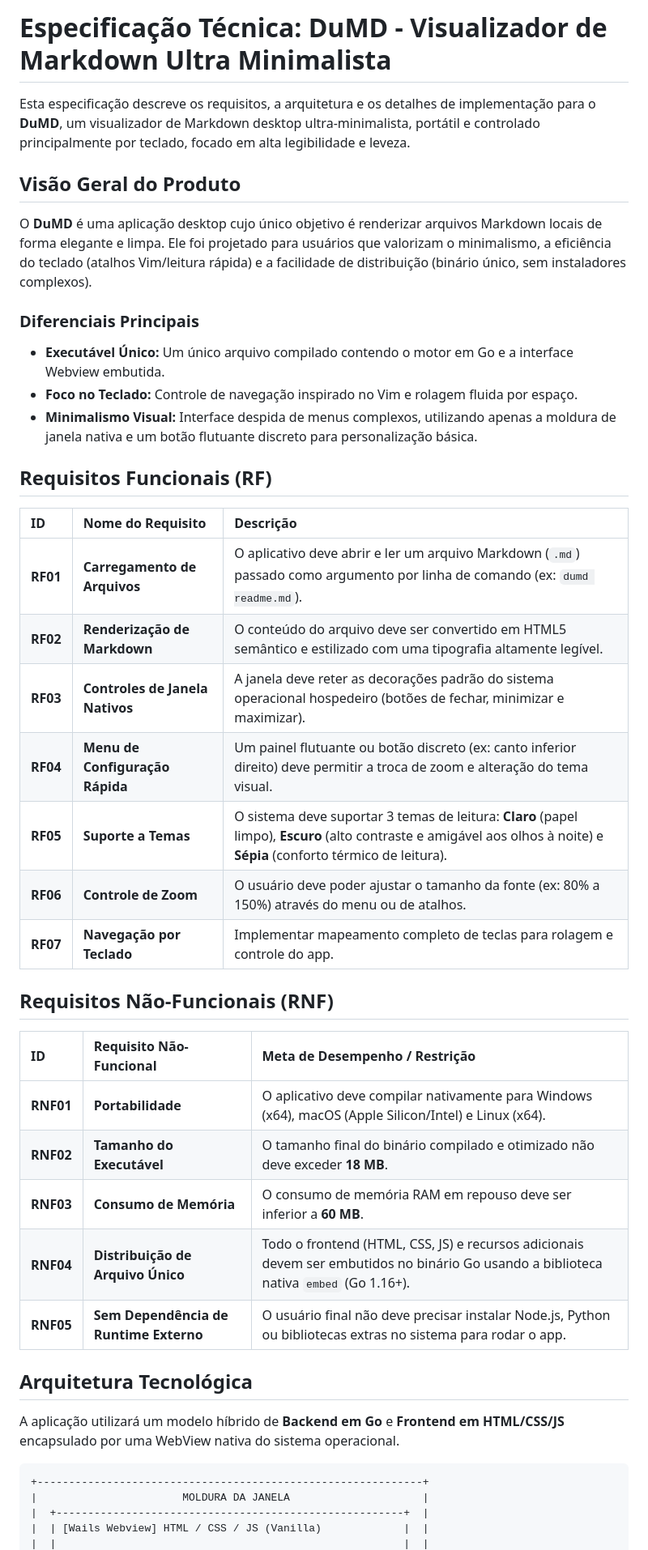
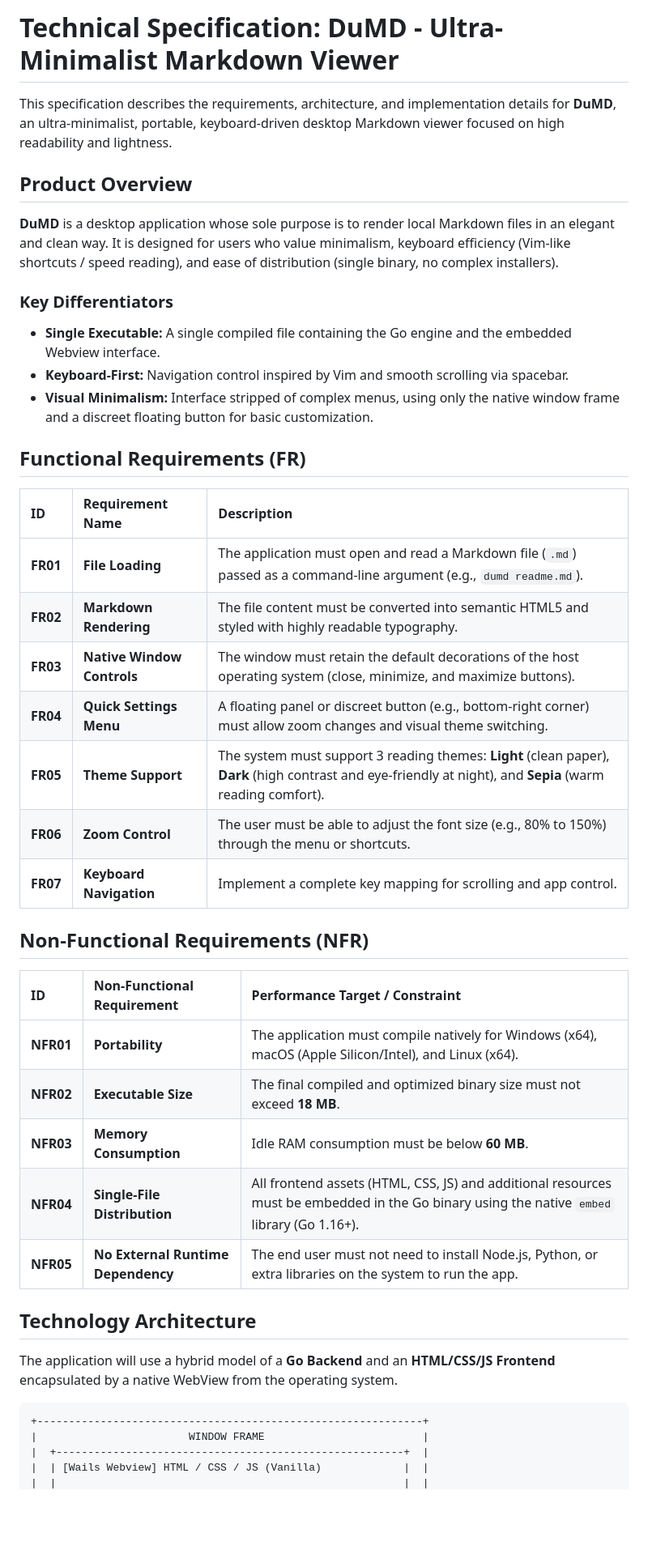
Before and after one commit to ebdonato/dumd, a Markdown page: docs/spec.md, the part around one of its changes. Shown at 81% size. Rendered like a GitHub page; blank space fills up the shorter version.

````diff
--- a/docs/spec.md
+++ b/docs/spec.md
@@ -1,46 +1,46 @@
-# Especificação Técnica: DuMD - Visualizador de Markdown Ultra Minimalista
+# Technical Specification: DuMD - Ultra-Minimalist Markdown Viewer
 
-Esta especificação descreve os requisitos, a arquitetura e os detalhes de implementação para o **DuMD**, um visualizador de Markdown desktop ultra-minimalista, portátil e controlado principalmente por teclado, focado em alta legibilidade e leveza.
+This specification describes the requirements, architecture, and implementation details for **DuMD**, an ultra-minimalist, portable, keyboard-driven desktop Markdown viewer focused on high readability and lightness.
 
-## Visão Geral do Produto
+## Product Overview
 
-O **DuMD** é uma aplicação desktop cujo único objetivo é renderizar arquivos Markdown locais de forma elegante e limpa. Ele foi projetado para usuários que valorizam o minimalismo, a eficiência do teclado (atalhos Vim/leitura rápida) e a facilidade de distribuição (binário único, sem instaladores complexos).
+**DuMD** is a desktop application whose sole purpose is to render local Markdown files in an elegant and clean way. It is designed for users who value minimalism, keyboard efficiency (Vim-like shortcuts / speed reading), and ease of distribution (single binary, no complex installers).
 
-### Diferenciais Principais
+### Key Differentiators
 
-- **Executável Único:** Um único arquivo compilado contendo o motor em Go e a interface Webview embutida.
-- **Foco no Teclado:** Controle de navegação inspirado no Vim e rolagem fluida por espaço.
-- **Minimalismo Visual:** Interface despida de menus complexos, utilizando apenas a moldura de janela nativa e um botão flutuante discreto para personalização básica.
+- **Single Executable:** A single compiled file containing the Go engine and the embedded Webview interface.
+- **Keyboard-First:** Navigation control inspired by Vim and smooth scrolling via spacebar.
+- **Visual Minimalism:** Interface stripped of complex menus, using only the native window frame and a discreet floating button for basic customization.
 
-## Requisitos Funcionais (RF)
+## Functional Requirements (FR)
 
-| ID       | Nome do Requisito               | Descrição                                                                                                                                                                |
-| :------- | :------------------------------ | :----------------------------------------------------------------------------------------------------------------------------------------------------------------------- |
-| **RF01** | **Carregamento de Arquivos**    | O aplicativo deve abrir e ler um arquivo Markdown (`.md`) passado como argumento por linha de comando (ex: `dumd readme.md`).                                          |
-| **RF02** | **Renderização de Markdown**    | O conteúdo do arquivo deve ser convertido em HTML5 semântico e estilizado com uma tipografia altamente legível.                                                          |
-| **RF03** | **Controles de Janela Nativos** | A janela deve reter as decorações padrão do sistema operacional hospedeiro (botões de fechar, minimizar e maximizar).                                                    |
-| **RF04** | **Menu de Configuração Rápida** | Um painel flutuante ou botão discreto (ex: canto inferior direito) deve permitir a troca de zoom e alteração do tema visual.                                             |
-| **RF05** | **Suporte a Temas**             | O sistema deve suportar 3 temas de leitura: **Claro** (papel limpo), **Escuro** (alto contraste e amigável aos olhos à noite) e **Sépia** (conforto térmico de leitura). |
-| **RF06** | **Controle de Zoom**            | O usuário deve poder ajustar o tamanho da fonte (ex: 80% a 150%) através do menu ou de atalhos.                                                                          |
-| **RF07** | **Navegação por Teclado**       | Implementar mapeamento completo de teclas para rolagem e controle do app.                                                                                                |
+| ID       | Requirement Name           | Description                                                                                                                                                  |
+| :------- | :------------------------- | :----------------------------------------------------------------------------------------------------------------------------------------------------------- |
+| **FR01** | **File Loading**           | The application must open and read a Markdown file (`.md`) passed as a command-line argument (e.g., `dumd readme.md`).                                       |
+| **FR02** | **Markdown Rendering**     | The file content must be converted into semantic HTML5 and styled with highly readable typography.                                                           |
+| **FR03** | **Native Window Controls** | The window must retain the default decorations of the host operating system (close, minimize, and maximize buttons).                                         |
+| **FR04** | **Quick Settings Menu**    | A floating panel or discreet button (e.g., bottom-right corner) must allow zoom changes and visual theme switching.                                          |
+| **FR05** | **Theme Support**          | The system must support 3 reading themes: **Light** (clean paper), **Dark** (high contrast and eye-friendly at night), and **Sepia** (warm reading comfort). |
+| **FR06** | **Zoom Control**           | The user must be able to adjust the font size (e.g., 80% to 150%) through the menu or shortcuts.                                                             |
+| **FR07** | **Keyboard Navigation**    | Implement a complete key mapping for scrolling and app control.                                                                                              |
 
-## Requisitos Não-Funcionais (RNF)
+## Non-Functional Requirements (NFR)
 
-| ID        | Requisito Não-Funcional                | Meta de Desempenho / Restrição                                                                                                        |
-| :-------- | :------------------------------------- | :------------------------------------------------------------------------------------------------------------------------------------ |
-| **RNF01** | **Portabilidade**                      | O aplicativo deve compilar nativamente para Windows (x64), macOS (Apple Silicon/Intel) e Linux (x64).                                 |
-| **RNF02** | **Tamanho do Executável**              | O tamanho final do binário compilado e otimizado não deve exceder **18 MB**.                                                          |
-| **RNF03** | **Consumo de Memória**                 | O consumo de memória RAM em repouso deve ser inferior a **60 MB**.                                                                    |
-| **RNF04** | **Distribuição de Arquivo Único**      | Todo o frontend (HTML, CSS, JS) e recursos adicionais devem ser embutidos no binário Go usando a biblioteca nativa `embed` (Go 1.16+).|
-| **RNF05** | **Sem Dependência de Runtime Externo** | O usuário final não deve precisar instalar Node.js, Python ou bibliotecas extras no sistema para rodar o app.                         |
+| ID        | Non-Functional Requirement         | Performance Target / Constraint                                                                                                             |
+| :-------- | :--------------------------------- | :------------------------------------------------------------------------------------------------------------------------------------------ |
+| **NFR01** | **Portability**                    | The application must compile natively for Windows (x64), macOS (Apple Silicon/Intel), and Linux (x64).                                      |
+| **NFR02** | **Executable Size**                | The final compiled and optimized binary size must not exceed **18 MB**.                                                                     |
+| **NFR03** | **Memory Consumption**             | Idle RAM consumption must be below **60 MB**.                                                                                               |
+| **NFR04** | **Single-File Distribution**       | All frontend assets (HTML, CSS, JS) and additional resources must be embedded in the Go binary using the native `embed` library (Go 1.16+). |
+| **NFR05** | **No External Runtime Dependency** | The end user must not need to install Node.js, Python, or extra libraries on the system to run the app.                                     |
 
-## Arquitetura Tecnológica
+## Technology Architecture
 
-A aplicação utilizará um modelo híbrido de **Backend em Go** e **Frontend em HTML/CSS/JS** encapsulado por uma WebView nativa do sistema operacional.
+The application will use a hybrid model of a **Go Backend** and an **HTML/CSS/JS Frontend** encapsulated by a native WebView from the operating system.
 
 ```text
 +-------------------------------------------------------------+
-|                       MOLDURA DA JANELA                     |
+|                        WINDOW FRAME                         |
 |  +-------------------------------------------------------+  |
 |  | [Wails Webview] HTML / CSS / JS (Vanilla)             |  |
 |  |                                                       |  |
````
Also changed, not shown: other parts of docs/spec.md (+65 -65 lines).
